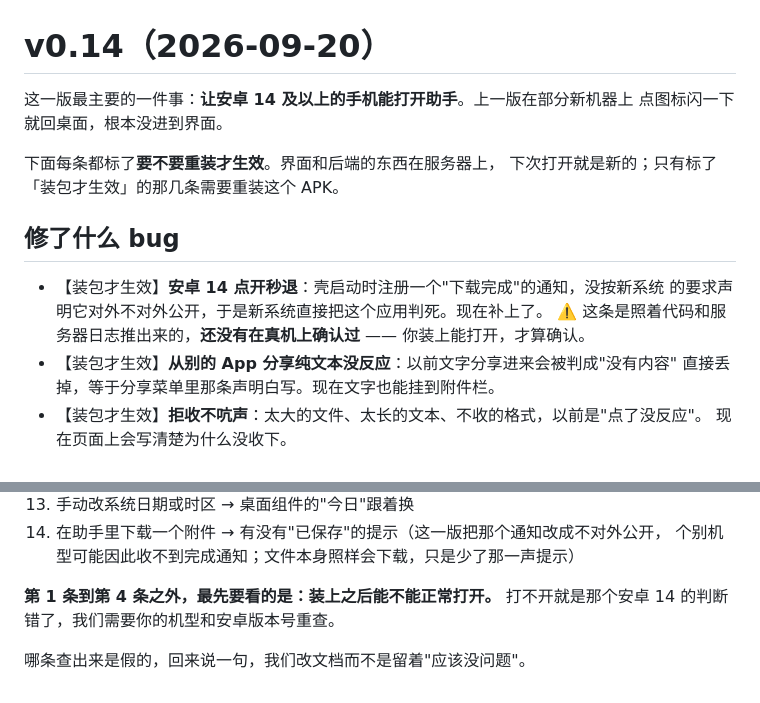
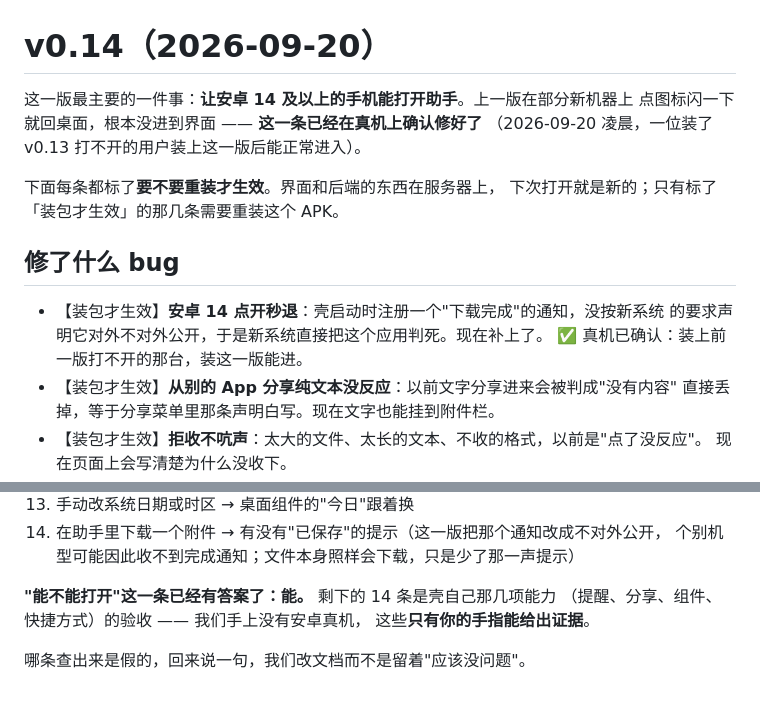
Before and after one commit to abonla599/ai-assistant, a Markdown page: docs/releases/v0.14.md, 2 parts joined by grey strips. GitHub-like rendering.

Commit message:
v0.14 日志：安卓 14 秒退那条从「待真机确认」改成「真机已确认」
2026-09-20 凌晨，装了 v0.13 打不开的那台手机装上 v0.14 能正常进入。
这是那条 registerReceiver 推断第一次拿到真机证据——在此之前它只是
代码路径 + 服务器零请求 + 官方豁免条款三方对上。

```diff
--- a/docs/releases/v0.14.md
+++ b/docs/releases/v0.14.md
@@ -1,7 +1,8 @@
 # v0.14（2026-09-20）
 
 这一版最主要的一件事：**让安卓 14 及以上的手机能打开助手**。上一版在部分新机器上
-点图标闪一下就回桌面，根本没进到界面。
+点图标闪一下就回桌面，根本没进到界面 —— **这一条已经在真机上确认修好了**
+（2026-09-20 凌晨，一位装了 v0.13 打不开的用户装上这一版后能正常进入）。
 
 下面每条都标了**要不要重装才生效**。界面和后端的东西在服务器上，
 下次打开就是新的；只有标了「装包才生效」的那几条需要重装这个 APK。
@@ -10,8 +11,7 @@
 
 - 【装包才生效】**安卓 14 点开秒退**：壳启动时注册一个"下载完成"的通知，没按新系统
   的要求声明它对外不对外公开，于是新系统直接把这个应用判死。现在补上了。
-  ⚠️ 这条是照着代码和服务器日志推出来的，**还没有在真机上确认过** ——
-  你装上能打开，才算确认。
+  ✅ 真机已确认：装上前一版打不开的那台，装这一版能进。
 - 【装包才生效】**从别的 App 分享纯文本没反应**：以前文字分享进来会被判成"没有内容"
   直接丢掉，等于分享菜单里那条声明白写。现在文字也能挂到附件栏。
 - 【装包才生效】**拒收不吭声**：太大的文件、太长的文本、不收的格式，以前是"点了没反应"。
@@ -73,7 +73,8 @@
 14. 在助手里下载一个附件 → 有没有"已保存"的提示（这一版把那个通知改成不对外公开，
     个别机型可能因此收不到完成通知；文件本身照样会下载，只是少了那一声提示）
 
-**第 1 条到第 4 条之外，最先要看的是：装上之后能不能正常打开。**
-打不开就是那个安卓 14 的判断错了，我们需要你的机型和安卓版本号重查。
+**"能不能打开"这一条已经有答案了：能。** 剩下的 14 条是壳自己那几项能力
+（提醒、分享、组件、快捷方式）的验收 —— 我们手上没有安卓真机，
+这些**只有你的手指能给出证据**。
 
 哪条查出来是假的，回来说一句，我们改文档而不是留着"应该没问题"。
```
